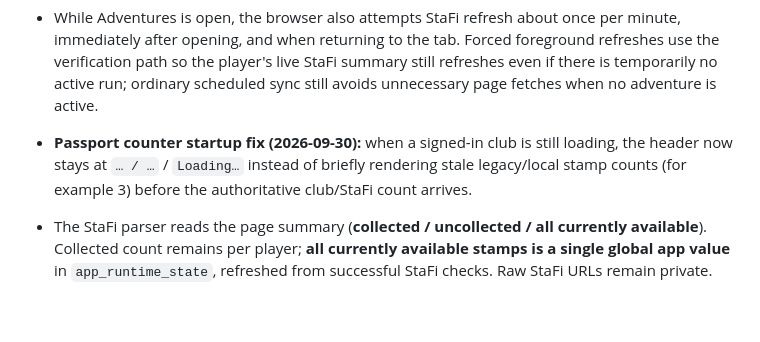
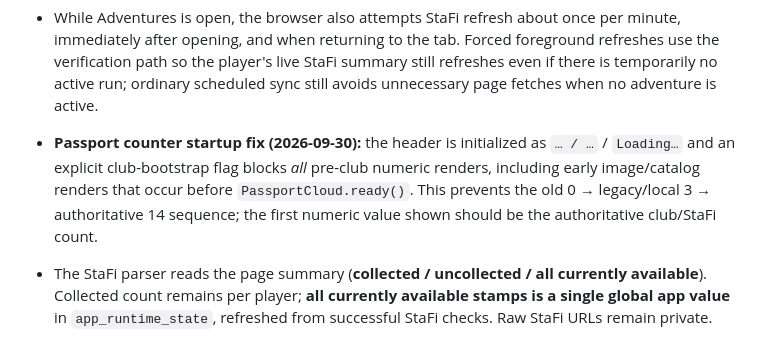
Before and after one commit to owtsgmi/bbb-passport-adventures, a Markdown page: PROJECT_NOTES.md, the part around the change. GitHub-like rendering; blank space fills up the shorter version.

Commit message:
Clarify passport bootstrap loading behavior

```diff
--- a/PROJECT_NOTES.md
+++ b/PROJECT_NOTES.md
@@ -313,7 +313,7 @@ This file is the persistent source of truth for future edits to this project.
 - Per-user StaFi validation and conservative current-adventure importing are live in `club-api`. Players save their private StaFi URL and use **Test & enable StaFi** once.
 - Supabase cron job **bbb-stafi-refresh** calls `club-api` every **2 minutes** using a server-only secret. The Adventures page writes a lightweight play heartbeat about every 2 minutes while visible; cron only considers clubs with a current active adventure and a heartbeat within the last **10 minutes**. Stale/inactive clubs generate zero StaFi page fetches.
 - While Adventures is open, the browser also attempts StaFi refresh about once per minute, immediately after opening, and when returning to the tab. Forced foreground refreshes use the verification path so the player's live StaFi summary still refreshes even if there is temporarily no active run; ordinary scheduled sync still avoids unnecessary page fetches when no adventure is active.
-- **Passport counter startup fix (2026-09-30):** when a signed-in club is still loading, the header now stays at `… / …` / `Loading…` instead of briefly rendering stale legacy/local stamp counts (for example 3) before the authoritative club/StaFi count arrives.
+- **Passport counter startup fix (2026-09-30):** the header is initialized as `… / …` / `Loading…` and an explicit club-bootstrap flag blocks *all* pre-club numeric renders, including early image/catalog renders that occur before `PassportCloud.ready()`. This prevents the old 0 → legacy/local 3 → authoritative 14 sequence; the first numeric value shown should be the authoritative club/StaFi count.
 - The StaFi parser reads the page summary (**collected / uncollected / all currently available**). Collected count remains per player; **all currently available stamps is a single global app value** in `app_runtime_state`, refreshed from successful StaFi checks. Raw StaFi URLs remain private.
 - Only confidently identified stamps from the board's **current active adventure** are imported. Starting a different adventure retires the prior active run so two adventures cannot compete for StaFi imports. Manual **Mark stamp** remains available.
 - Version-controlled backend sources live under `supabase/migrations/` and `supabase/functions/club-api/`.
```
